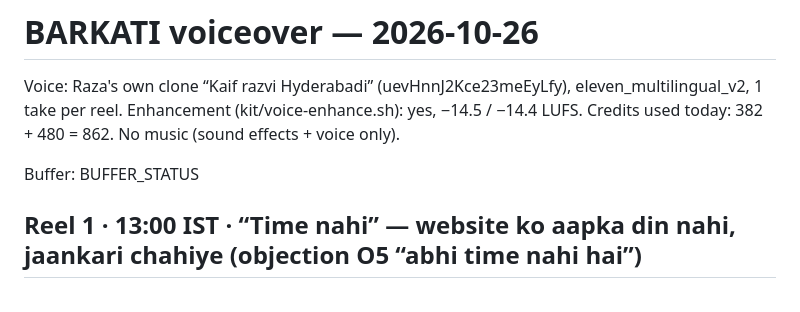
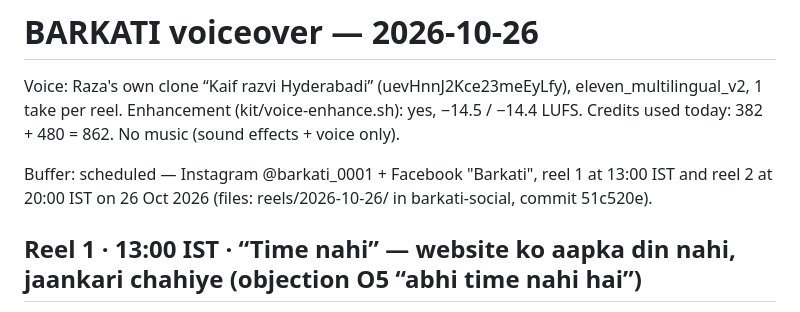
Before and after one commit to muhammadkaif-razvi/barkati-social, a Markdown page: reels/2026-10-26/barkati-voiceover-2026-10-26.md, the part around the change. GitHub-like rendering.

Commit message:
Reels 2026-10-26: Buffer status in voiceover notes
Co-Authored-By: Claude Opus 5.5 <noreply@anthropic.com>
Claude-Session: https://claude.ai/code/session_01GDZAJUWBemBupyYLsvnFGk

```diff
--- a/reels/2026-10-26/barkati-voiceover-2026-10-26.md
+++ b/reels/2026-10-26/barkati-voiceover-2026-10-26.md
@@ -2,7 +2,7 @@
 
 Voice: Raza's own clone “Kaif razvi Hyderabadi” (uevHnnJ2Kce23meEyLfy), eleven_multilingual_v2, 1 take per reel. Enhancement (kit/voice-enhance.sh): yes, −14.5 / −14.4 LUFS. Credits used today: 382 + 480 = 862. No music (sound effects + voice only).
 
-Buffer: BUFFER_STATUS
+Buffer: scheduled — Instagram @barkati_0001 + Facebook "Barkati", reel 1 at 13:00 IST and reel 2 at 20:00 IST on 26 Oct 2026 (files: reels/2026-10-26/ in barkati-social, commit 51c520e).
 
 ## Reel 1 · 13:00 IST · “Time nahi” — website ko aapka din nahi, jaankari chahiye (objection O5 “abhi time nahi hai”)
 Archetype: owner's day / to-do (“aaj likho, aaj photo lo”) as objection answer · Design: bold / poster / swipe, decor lines, bgx split · Length 27.6s
```
